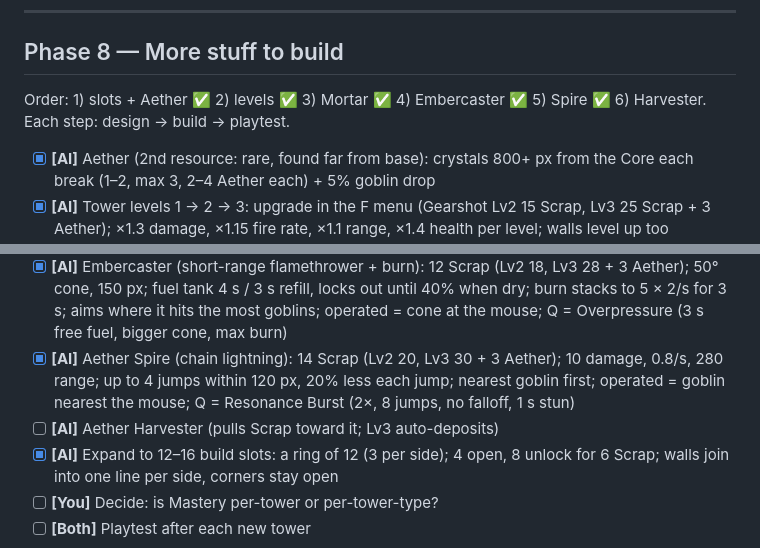
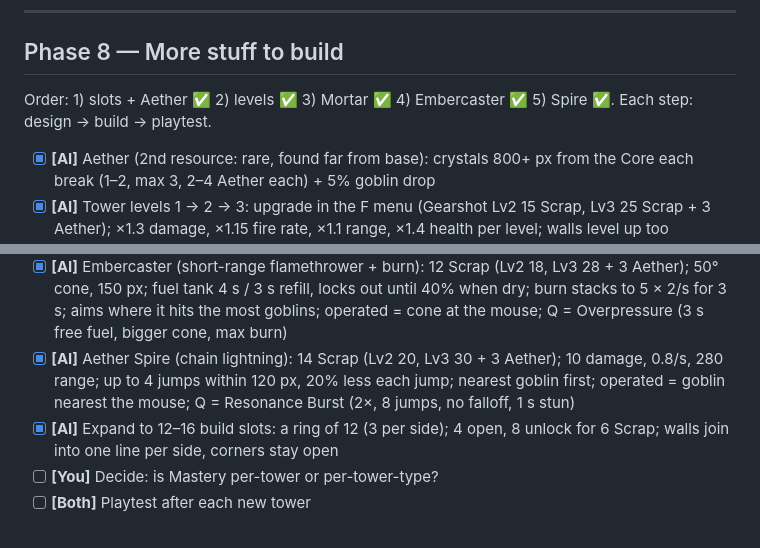
Before and after one commit to Tmegill1/astral-forge, a Markdown page: ROADMAP.md, 2 parts joined by grey strips. GitHub-like rendering.

Commit message:
Drop the Aether Harvester from the roadmap
Co-Authored-By: Claude Opus 5.5 <noreply@anthropic.com>

```diff
--- a/ROADMAP.md
+++ b/ROADMAP.md
@@ -148,14 +148,13 @@ You can: leave the Core → kill goblins → carry Scrap home → build a Gearsh
 
 ## Phase 8 — More stuff to build
 
-Order: 1) slots + Aether ✅ 2) levels ✅ 3) Mortar ✅ 4) Embercaster ✅ 5) Spire ✅ 6) Harvester. Each step: design → build → playtest.
+Order: 1) slots + Aether ✅ 2) levels ✅ 3) Mortar ✅ 4) Embercaster ✅ 5) Spire ✅. Each step: design → build → playtest.
 
 - [x] **[AI]** Aether (2nd resource: rare, found far from base): crystals 800+ px from the Core each break (1–2, max 3, 2–4 Aether each) + 5% goblin drop
 - [x] **[AI]** Tower levels 1 → 2 → 3: upgrade in the F menu (Gearshot Lv2 15 Scrap, Lv3 25 Scrap + 3 Aether); ×1.3 damage, ×1.15 fire rate, ×1.1 range, ×1.4 health per level; walls level up too (120/180/260)
 - [x] **[AI]** Rune Mortar (long-range splash): 15 Scrap (Lv2 20, Lv3 30 + 3 Aether); shells the biggest clump and leads it, can't hit inside 110 px; operated = shells land on the mouse; Q = Rune Shell (2× blast + 4 s slowing circle)
 - [x] **[AI]** Embercaster (short-range flamethrower + burn): 12 Scrap (Lv2 18, Lv3 28 + 3 Aether); 50° cone, 150 px; fuel tank 4 s / 3 s refill, locks out until 40% when dry; burn stacks to 5 × 2/s for 3 s; aims where it hits the most goblins; operated = cone at the mouse; Q = Overpressure (3 s free fuel, bigger cone, max burn)
 - [x] **[AI]** Aether Spire (chain lightning): 14 Scrap (Lv2 20, Lv3 30 + 3 Aether); 10 damage, 0.8/s, 280 range; up to 4 jumps within 120 px, 20% less each jump; nearest goblin first; operated = goblin nearest the mouse; Q = Resonance Burst (2×, 8 jumps, no falloff, 1 s stun)
-- [ ] **[AI]** Aether Harvester (pulls Scrap toward it; Lv3 auto-deposits)
 - [x] **[AI]** Expand to 12–16 build slots: a ring of 12 (3 per side); 4 open, 8 unlock for 6 Scrap; walls join into one line per side, corners stay open
 - [ ] **[You]** Decide: is Mastery per-tower or per-tower-type?
 - [ ] **[Both]** Playtest after each new tower
```
